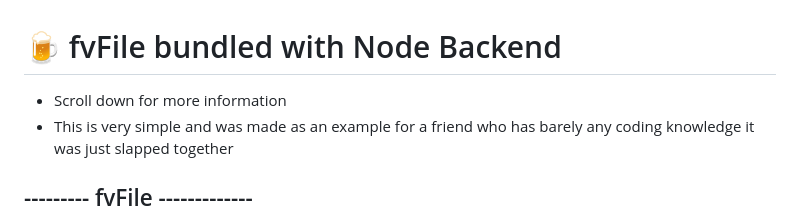
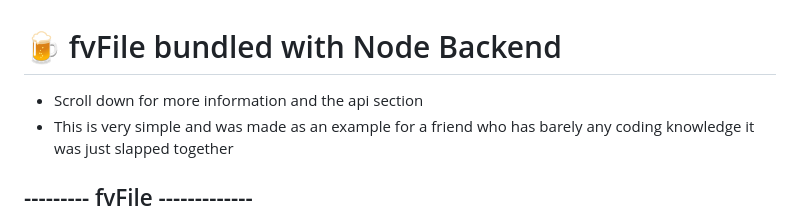
Before and after one commit to 0xWarning/fvFile, a Markdown page: README.md, the part around the change. Rendered like a GitHub page.

```diff
--- a/README.md
+++ b/README.md
@@ -1,5 +1,5 @@
 # 🍺 fvFile bundled with Node Backend
-- Scroll down for more information
+- Scroll down for more information and the api section
 - This is very simple and was made as an example for a friend who has barely any coding knowledge it was just slapped together
 
 
```
